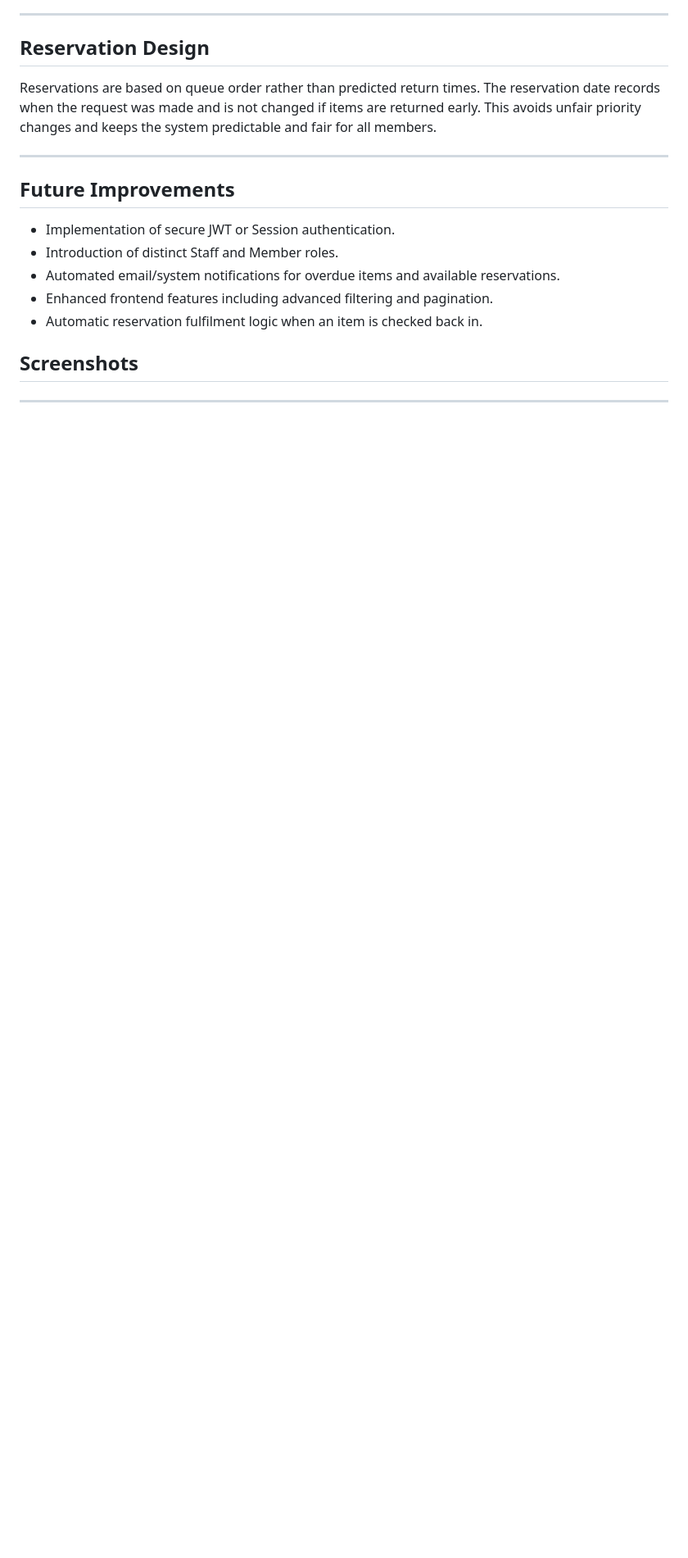
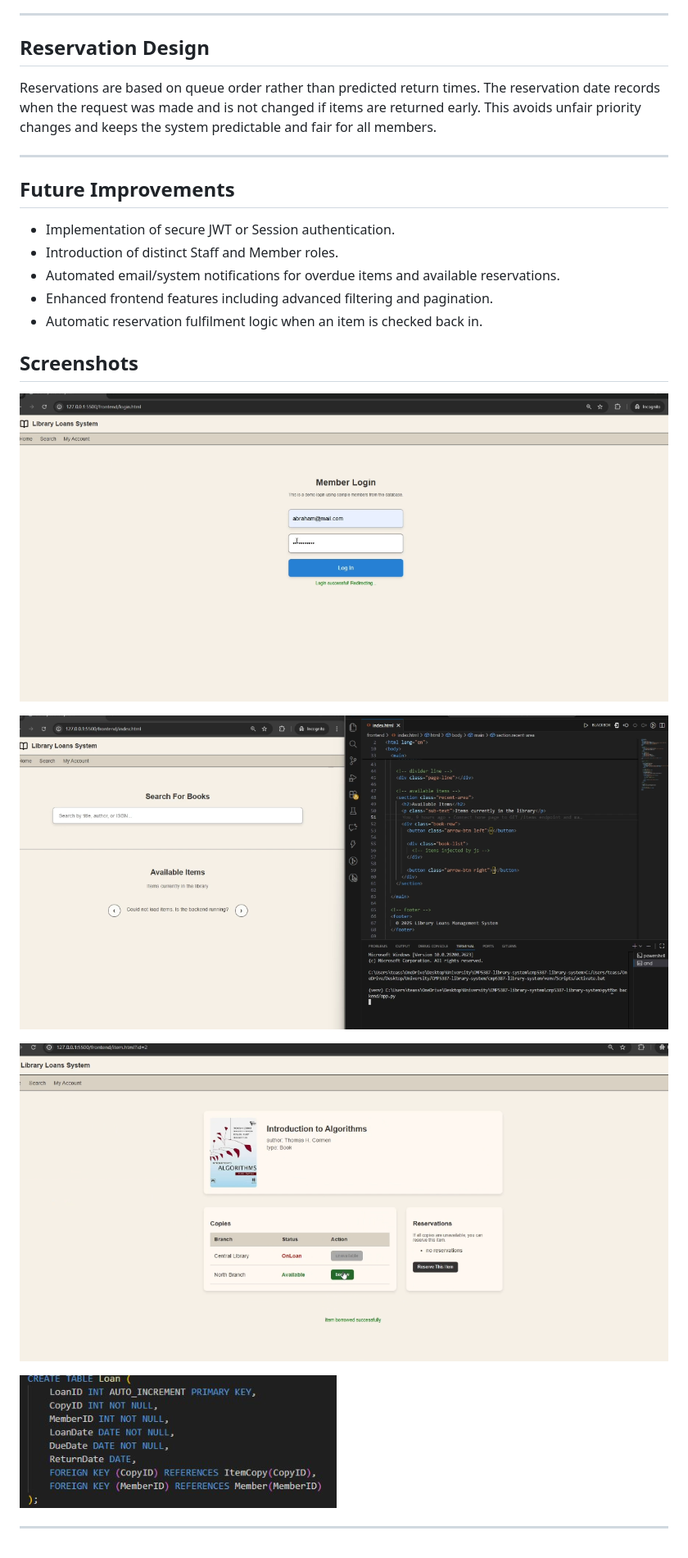
Before and after one commit to rushaiblackwood-dot/library-management-system, a Markdown page: README.md, the part around the change. Shown at 82% size. Rendered like a GitHub page; blank space fills up the shorter version.

```diff
--- a/README.md
+++ b/README.md
@@ -90,7 +90,13 @@ Reservations are based on queue order rather than predicted return times. The re
 * Automatic reservation fulfilment logic when an item is checked back in.
 
 ## Screenshots
+![Login Screen](loginpage.png)
 
+![homepage](homepagelibrary.png)
+
+![reservation](reservation.png)
+
+![database](databaseimplement.png)
 
 
 ---
```
